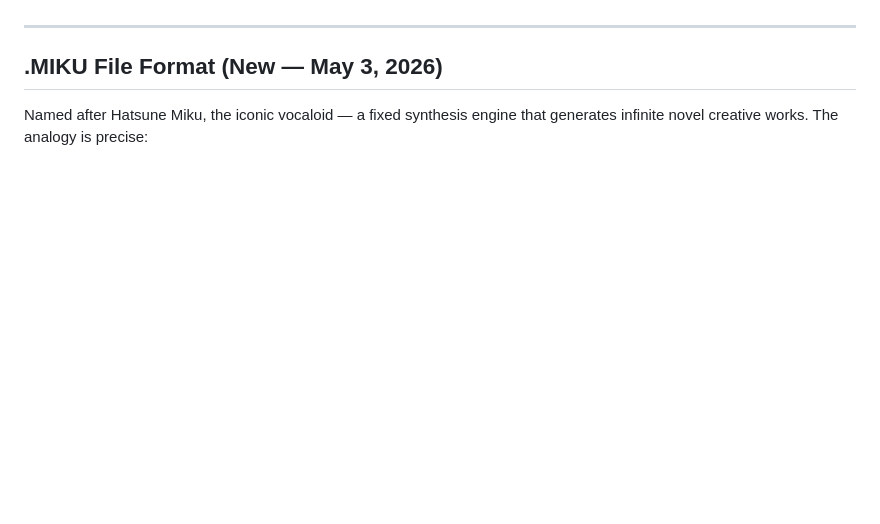
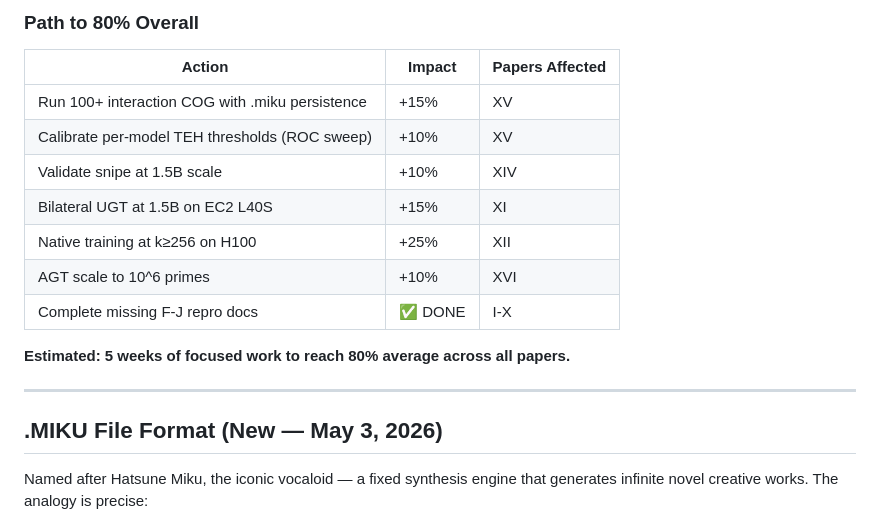
Before and after one commit to NagusameCS/HyperTensor, a Markdown page: docs/COMPREHENSIVE_STATE.md, the part around one of its changes. GitHub-like rendering; blank space fills up the shorter version.

```diff
--- a/docs/COMPREHENSIVE_STATE.md
+++ b/docs/COMPREHENSIVE_STATE.md
@@ -230,3 +276,16 @@ All 10 papers have:
+### Path to 80% Overall
+
+| Action | Impact | Papers Affected |
+|---|---|---|
+| Run 100+ interaction COG with .miku persistence | +15% | XV |
+| Calibrate per-model TEH thresholds (ROC sweep) | +10% | XV |
+| Validate snipe at 1.5B scale | +10% | XIV |
+| Bilateral UGT at 1.5B on EC2 L40S | +15% | XI |
+| Native training at k≥256 on H100 | +25% | XII |
+| AGT scale to 10^6 primes | +10% | XVI |
+| Complete missing F-J repro docs | ✅ DONE | I-X |
+
+**Estimated: 5 weeks of focused work to reach 80% average across all papers.**
 
 ---
 
```
Also changed, not shown: other parts of docs/COMPREHENSIVE_STATE.md (+47 -1 lines).
